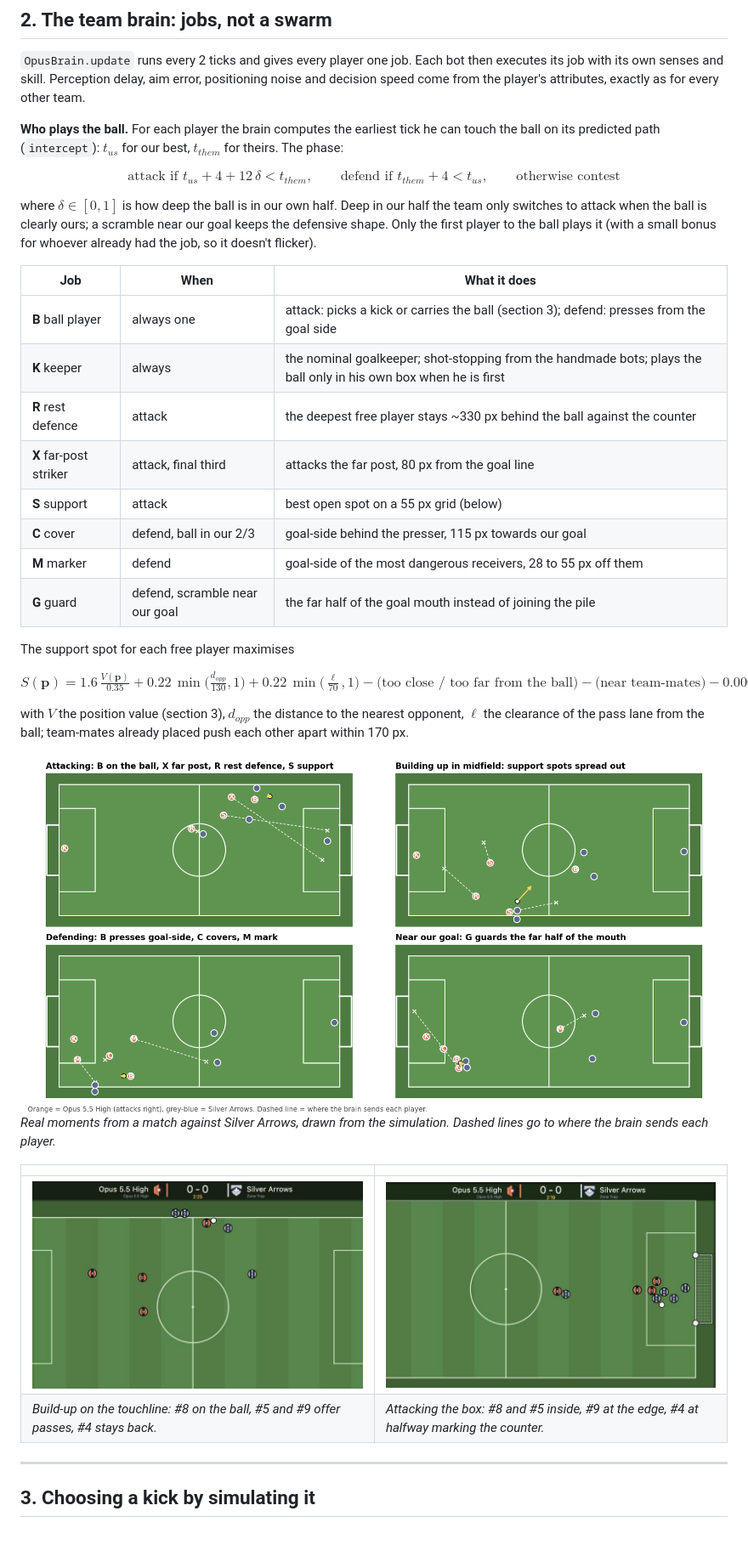
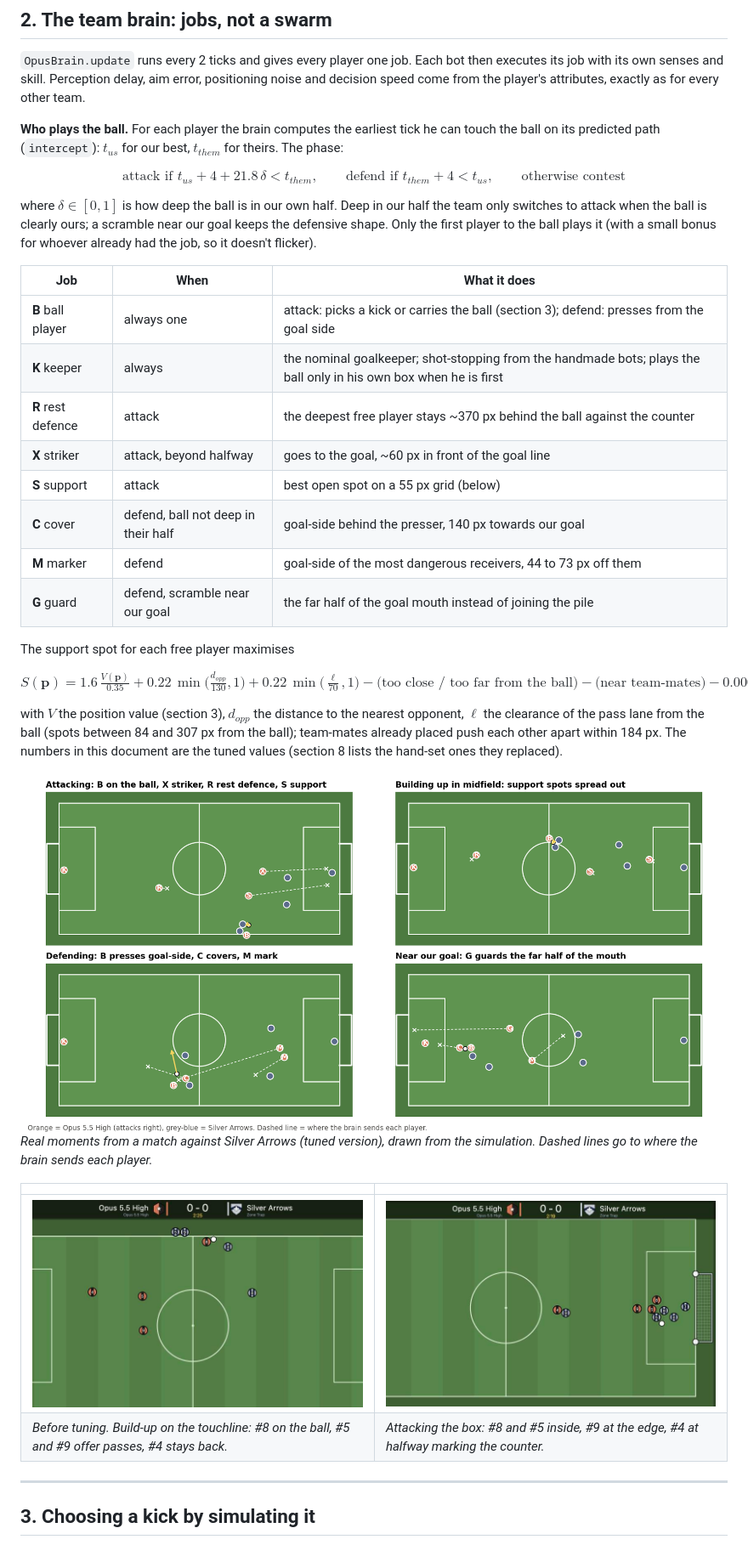
Before and after one commit to isBre/simple-soccer, a Markdown page: docs/opus_5_5_high.md, the part around one of its changes. Shown at 85% size. Rendered like a GitHub page; pictures changed too: docs/opus/shapes.png.

```diff
--- a/docs/opus_5_5_high.md
+++ b/docs/opus_5_5_high.md
@@ -75,7 +78,7 @@ team.
 **Who plays the ball.** For each player the brain computes the earliest tick he can touch the ball on its predicted path
 (`intercept`): $t_{us}$ for our best, $t_{them}$ for theirs. The phase:
 
-$$\text{attack if } t_{us} + 4 + 12\,\delta < t_{them},\qquad \text{defend if } t_{them} + 4 < t_{us},\qquad \text{otherwise contest}$$
+$$\text{attack if } t_{us} + 4 + 21.8\,\delta < t_{them},\qquad \text{defend if } t_{them} + 4 < t_{us},\qquad \text{otherwise contest}$$
 
 where $\delta \in [0,1]$ is how deep the ball is in our own half. Deep in our half the team only switches to attack when the
 ball is clearly ours; a scramble near our goal keeps the defensive shape. Only the first player to the ball plays it (with a
@@ -85,11 +88,11 @@ small bonus for whoever already had the job, so it doesn't flicker).
 |---|---|---|
 | **B** ball player | always one | attack: picks a kick or carries the ball (section 3); defend: presses from the goal side |
 | **K** keeper | always | the nominal goalkeeper; shot-stopping from the handmade bots; plays the ball only in his own box when he is first |
-| **R** rest defence | attack | the deepest free player stays ~330 px behind the ball against the counter |
-| **X** far-post striker | attack, final third | attacks the far post, 80 px from the goal line |
+| **R** rest defence | attack | the deepest free player stays ~370 px behind the ball against the counter |
+| **X** striker | attack, beyond halfway | goes to the goal, ~60 px in front of the goal line |
 | **S** support | attack | best open spot on a 55 px grid (below) |
-| **C** cover | defend, ball in our 2/3 | goal-side behind the presser, 115 px towards our goal |
-| **M** marker | defend | goal-side of the most dangerous receivers, 28 to 55 px off them |
+| **C** cover | defend, ball not deep in their half | goal-side behind the presser, 140 px towards our goal |
+| **M** marker | defend | goal-side of the most dangerous receivers, 44 to 73 px off them |
 | **G** guard | defend, scramble near our goal | the far half of the goal mouth instead of joining the pile |
 
 The support spot for each free player maximises
@@ -97,15 +100,16 @@ The support spot for each free player maximises
 $$S(\mathbf p) = 1.6\,\tfrac{V(\mathbf p)}{0.35} + 0.22\,\min\!\big(\tfrac{d_{opp}}{130},1\big) + 0.22\,\min\!\big(\tfrac{\ell}{70},1\big) - \text{(too close / too far from the ball)} - \text{(near team-mates)} - 0.0006\,|\mathbf p - \mathbf x|$$
 
 with $V$ the position value (section 3), $d_{opp}$ the distance to the nearest opponent, $\ell$ the clearance of the pass lane from
-the ball; team-mates already placed push each other apart within 170 px.
+the ball (spots between 84 and 307 px from the ball); team-mates already placed push each other apart within 184 px. The numbers
+in this document are the tuned values (section 8 lists the hand-set ones they replaced).
 
 ![The shapes in real moments](opus/shapes.png)
-*Real moments from a match against Silver Arrows, drawn from the simulation. Dashed lines go to where the brain sends each player.*
+*Real moments from a match against Silver Arrows (tuned version), drawn from the simulation. Dashed lines go to where the brain sends each player.*
 
 | | |
 |---|---|
 | ![Build-up](opus/screen_buildup.jpg) | ![Attack](opus/screen_attack.jpg) |
-| *Build-up on the touchline: #8 on the ball, #5 and #9 offer passes, #4 stays back.* | *Attacking the box: #8 and #5 inside, #9 at the edge, #4 at halfway marking the counter.* |
+| *Before tuning. Build-up on the touchline: #8 on the ball, #5 and #9 offer passes, #4 stays back.* | *Attacking the box: #8 and #5 inside, #9 at the edge, #4 at halfway marking the counter.* |
 
 ---
 
```
Also changed, not shown: other parts of docs/opus_5_5_high.md (+88 -47 lines), README.md (+13 -12 lines), docs/opus/decision.png, docs/opus/ladder.png, docs/opus/teamplay.png, docs/opus/tuning.png (added), 7 other files.
